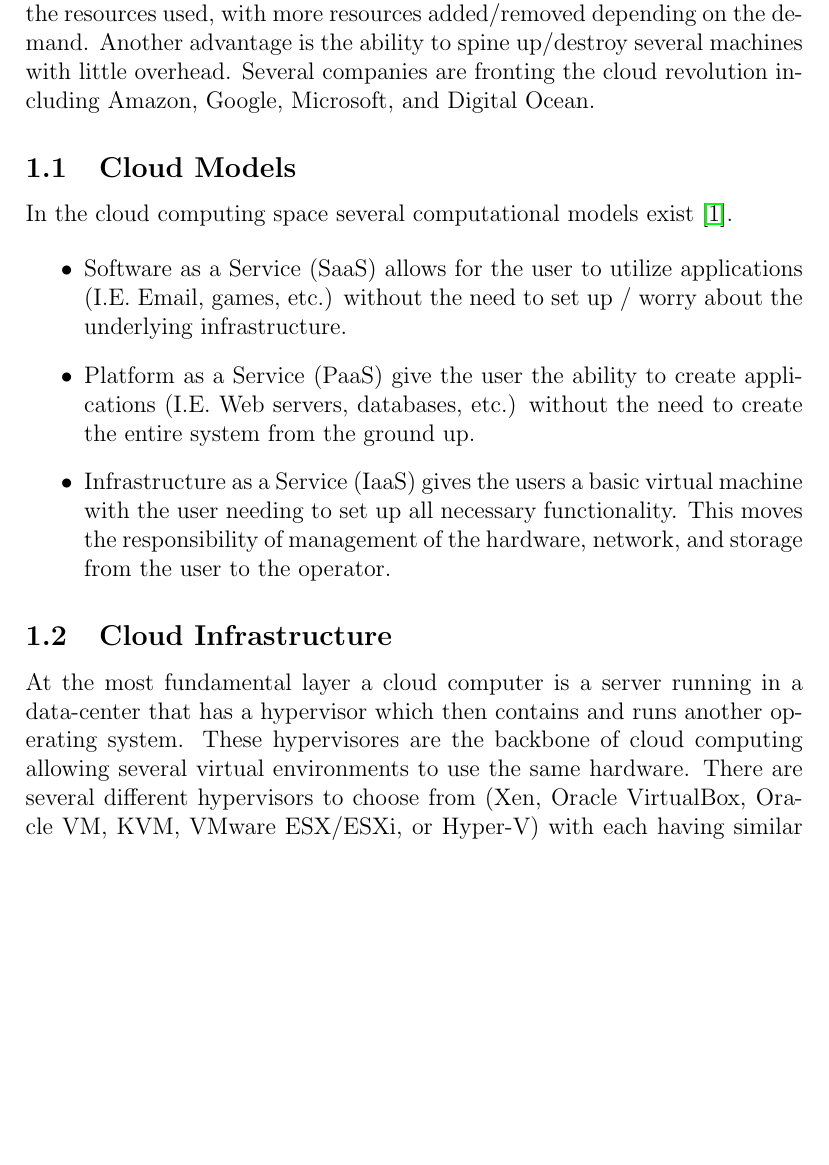
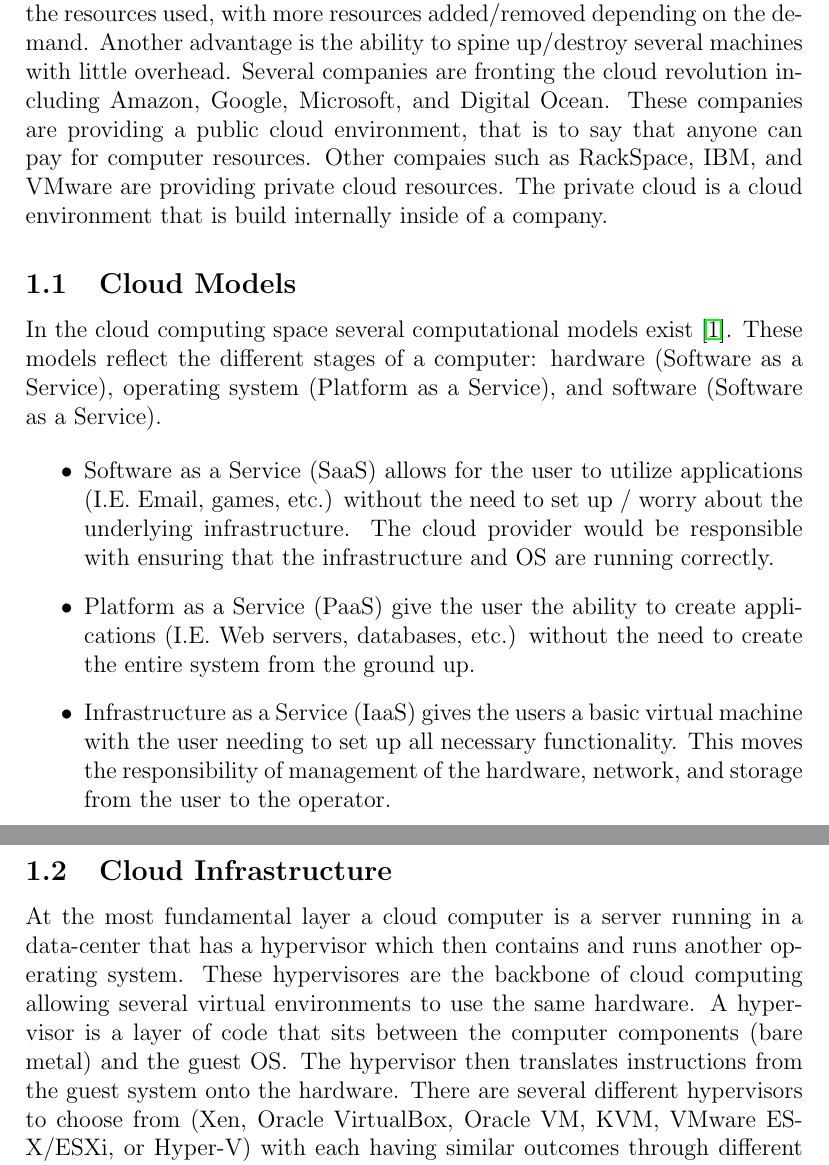
Before and after one commit to DarkLog1x/MasterThesis, a LaTeX thesis (thesisReport/thesis.tex): part of page 3 of 7 before the commit and two parts of pages 3 and 4 of 7 after it, the two joined at a grey line, cut so that both start at the same text, the shorter picture padded with empty space. Compiled offline with pdfLaTeX.

Commit message:
code modification and wrote some more

```diff
--- a/thesisReport/thesis.tex
+++ b/thesisReport/thesis.tex
@@ -22,19 +22,19 @@
 \newpage
 
 \section{Background}
-The cloud computing space has grown over the last several years. Business and Universities are looking at solutions to migrate their existing infrastructure to the cloud. There are several reasons for this type of business shift: costs, scalability, reliability \cite{DillonWuChang}. The cloud offers some precedented advantages to a standardized computational model. One is able to pay for only the resources used, with more resources added/removed depending on the demand. Another advantage is the ability to spine up/destroy several machines with little overhead. Several companies are fronting the cloud revolution including Amazon, Google, Microsoft, and Digital Ocean.
+The cloud computing space has grown over the last several years. Business and Universities are looking at solutions to migrate their existing infrastructure to the cloud. There are several reasons for this type of business shift: costs, scalability, reliability \cite{DillonWuChang}. The cloud offers some precedented advantages to a standardized computational model. One is able to pay for only the resources used, with more resources added/removed depending on the demand. Another advantage is the ability to spine up/destroy several machines with little overhead. Several companies are fronting the cloud revolution including Amazon, Google, Microsoft, and Digital Ocean. These companies are providing a public cloud environment, that is to say that anyone can pay for computer resources. Other compaies such as RackSpace, IBM, and VMware are providing private cloud resources. The private cloud is a cloud environment that is build internally inside of a company.
 
 \subsection{Cloud Models}
-In the cloud computing space several computational models exist \cite{wikipedia}.
+In the cloud computing space several computational models exist \cite{wikipedia}. These models reflect the different stages of a computer: hardware (Software as a Service), operating system (Platform as a Service), and software (Software as a Service).
 
 \begin{itemize}
-    \item Software as a Service (SaaS) allows for the user to utilize applications (I.E. Email, games, etc.) without the need to set up / worry about the underlying infrastructure.
+    \item Software as a Service (SaaS) allows for the user to utilize applications (I.E. Email, games, etc.) without the need to set up / worry about the underlying infrastructure. The cloud provider would be responsible with ensuring that the infrastructure and OS are running correctly.
     \item Platform as a Service (PaaS) give the user the ability to create applications (I.E. Web servers, databases, etc.) without the need to create the entire system from the ground up.
     \item Infrastructure as a Service (IaaS) gives the users a basic virtual machine with the user needing to set up all necessary functionality. This moves the responsibility of management of the hardware, network, and storage from the user to the operator.
 \end{itemize}
 
 \subsection{Cloud Infrastructure}
-At the most fundamental layer a cloud computer is a server running in a data-center that has a hypervisor which then contains and runs another operating system. These hypervisores are the backbone of cloud computing allowing several virtual environments to use the same hardware. There are several different hypervisors to choose from (Xen, Oracle VirtualBox, Oracle VM, KVM, VMware ESX/ESXi, or Hyper-V) with each having similar outcomes through different approach to the problem. To control the users and virtual machines many cloud providers (Amazon, Google, etc.) have created proprietary solutions. However, NASA and RackSpace Hosting \cite{wikipedia1} have created an open source version called OpenStack.
+At the most fundamental layer a cloud computer is a server running in a data-center that has a hypervisor which then contains and runs another operating system. These hypervisores are the backbone of cloud computing allowing several virtual environments to use the same hardware. A hypervisor is a layer of code that sits between the computer components (bare metal) and the guest OS\@. The hypervisor then translates instructions from the guest system onto the hardware. There are several different hypervisors to choose from (Xen, Oracle VirtualBox, Oracle VM, KVM, VMware ESX/ESXi, or Hyper-V) with each having similar outcomes through different approach to the problem. To control the users and virtual machines many cloud providers (Amazon, Google, etc.) have created proprietary solutions. However, NASA and RackSpace Hosting \cite{wikipedia1} have created an open source version called OpenStack.
 
 \subsection{Cloud Roles}
 When cloud computing first started to take off, the main type of computing resource provided was IaaS in the public cloud \cite{sourcedigit}. This started to change in the recent years when two new types models for cloud computing emerged. Public and Hybrid clouds allowed for companies to utilize the power of the cloud while still having some or all of there resources located in their own data centers.
```
Also changed, not shown: code/python/database.py (+13 -2 lines), code/python/main.py (+15 -2 lines), code/python/module_nmap.py (+6 -0 lines), code/python/module_sshscan.py (+6 -0 lines), 2 other files.
